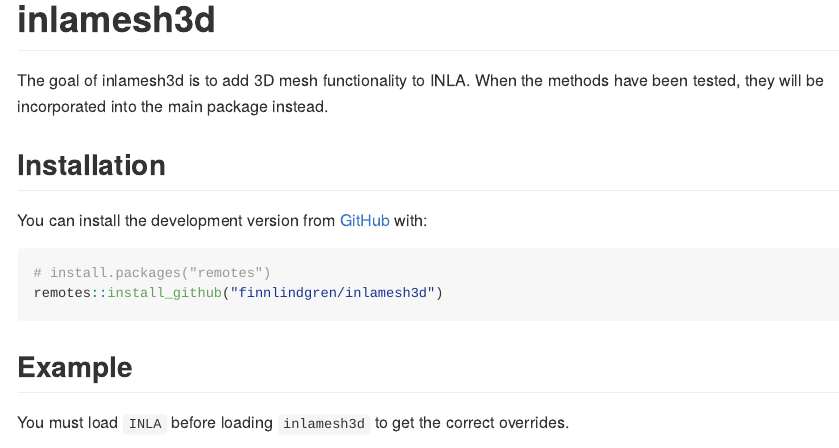
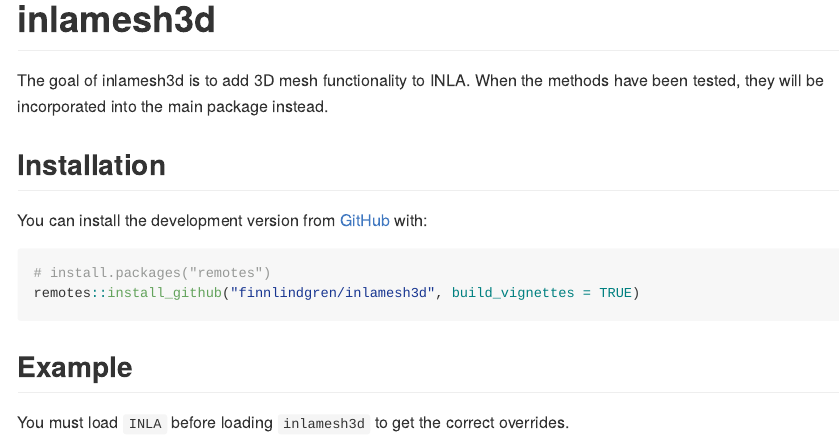
Before and after one commit to inlabru-org/inlamesh3d, an R Markdown document (README.Rmd): the page in a window 1100 px wide, from its top. The pictures show the output file README.md that the author committed with the source, drawn offline in the style of GitHub.

Commit message:
Add vignett instruction for installation

````diff
--- a/README.Rmd
+++ b/README.Rmd
@@ -28,7 +28,7 @@
 
 ``` r
 # install.packages("remotes")
-remotes::install_github("finnlindgren/inlamesh3d")
+remotes::install_github("finnlindgren/inlamesh3d", build_vignettes = TRUE)
 ```
 ## Example
 
````
Also changed, not shown: README.md.
